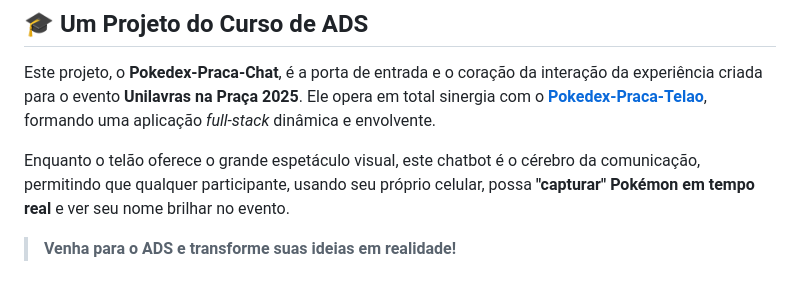
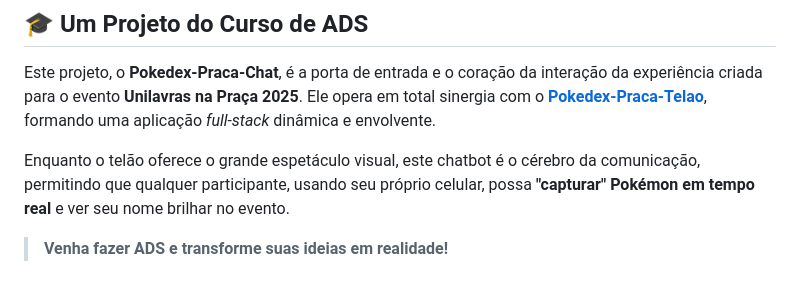
Before and after one commit to joaopaulofcc/Pokedex-Praca-Chat, a Markdown page: README.md, the part around the change. Drawn GitHub-style.

```diff
--- a/README.md
+++ b/README.md
@@ -111,4 +111,4 @@ Este projeto, o **Pokedex-Praca-Chat**, é a porta de entrada e o coração da i
 
 Enquanto o telão oferece o grande espetáculo visual, este chatbot é o cérebro da comunicação, permitindo que qualquer participante, usando seu próprio celular, possa **"capturar" Pokémon em tempo real** e ver seu nome brilhar no evento.
 
-> **Venha para o ADS e transforme suas ideias em realidade!**
+> **Venha fazer ADS e transforme suas ideias em realidade!**
```
